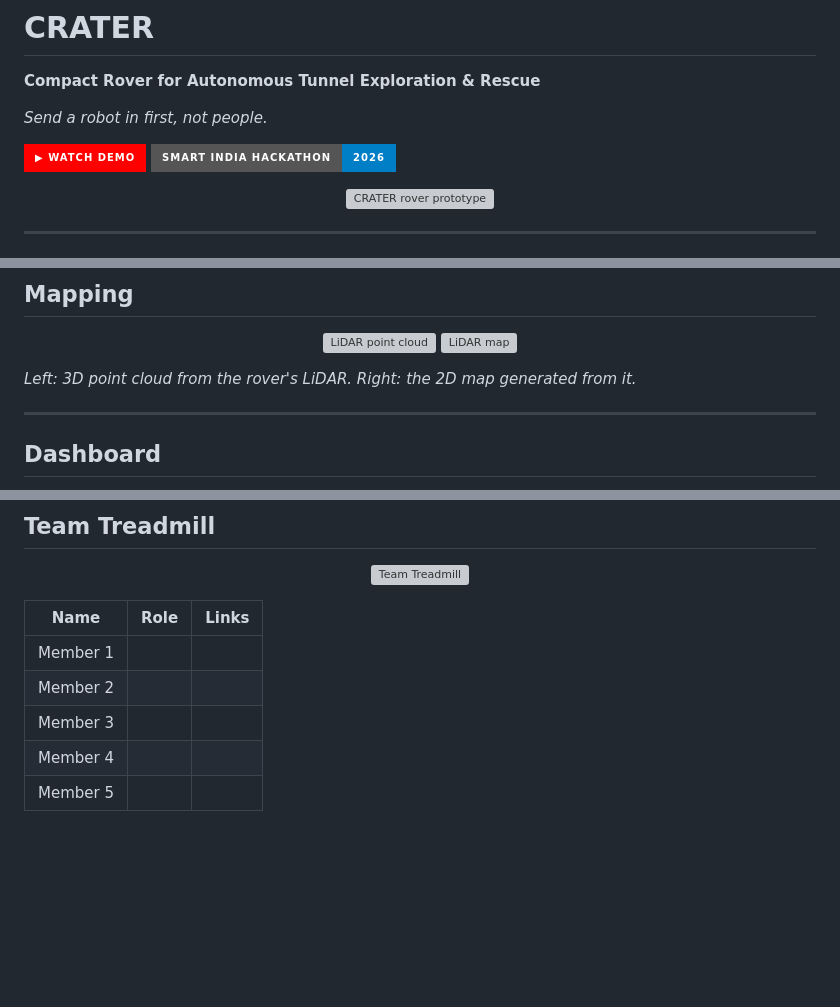
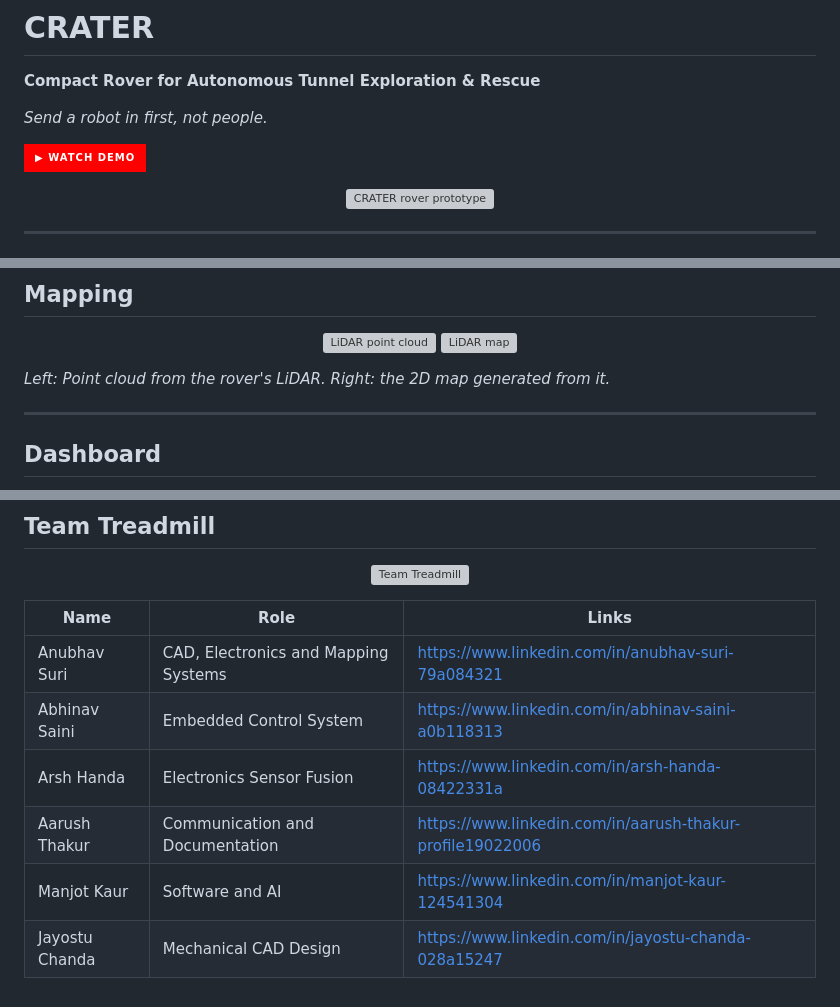
Before and after one commit to Surianubhav/CRATER_Compact_Rover_for_Autonomous_Tunnel_Exploration_and_Rescue, a Markdown page: README.md, 3 parts joined by grey strips. GitHub-like rendering; badges without logos; blank space fills up the shorter version; grey boxes are pictures that could not be loaded.

```diff
--- a/README.md
+++ b/README.md
@@ -4,7 +4,6 @@
 *Send a robot in first, not people.*
 
 [![Watch the demo](https://img.shields.io/badge/▶_Watch_Demo-FF0000?style=for-the-badge&logo=youtube&logoColor=white)](https://youtu.be/ypSJ9OmCvYg?si=MKHVfJJ0d8UbY9vU)
-![SIH 2026](https://img.shields.io/badge/Smart_India_Hackathon-2026-blue?style=for-the-badge)
 
 <p align="center">
   <img src="media/rover.jpg" alt="CRATER rover prototype" width="85%">
@@ -68,7 +67,7 @@ The rover carries relay nodes in a magazine on its back and deploys them as it g
   <img src="media/lidar_map.png" alt="LiDAR map" width="48%">
 </p>
 
-*Left: 3D point cloud from the rover's LiDAR. Right: the 2D map generated from it.*
+*Left: Point cloud from the rover's LiDAR. Right: the 2D map generated from it.*
 
 ---
 
@@ -124,8 +123,9 @@ CRATER is a working hardware prototype built for a hackathon. It has **not** bee
 
 | Name | Role | Links |
 |---|---|---|
-| Member 1 | | |
-| Member 2 | | |
-| Member 3 | | |
-| Member 4 | | |
-| Member 5 | | |
+| Anubhav Suri | CAD, Electronics and Mapping Systems | https://www.linkedin.com/in/anubhav-suri-79a084321 |
+| Abhinav Saini | Embedded Control System | https://www.linkedin.com/in/abhinav-saini-a0b118313 |
+| Arsh Handa | Electronics Sensor Fusion | https://www.linkedin.com/in/arsh-handa-08422331a |
+| Aarush Thakur | Communication and Documentation | https://www.linkedin.com/in/aarush-thakur-profile19022006 |
+| Manjot Kaur | Software and AI | https://www.linkedin.com/in/manjot-kaur-124541304 |
+| Jayostu Chanda | Mechanical CAD Design | https://www.linkedin.com/in/jayostu-chanda-028a15247 |
```
